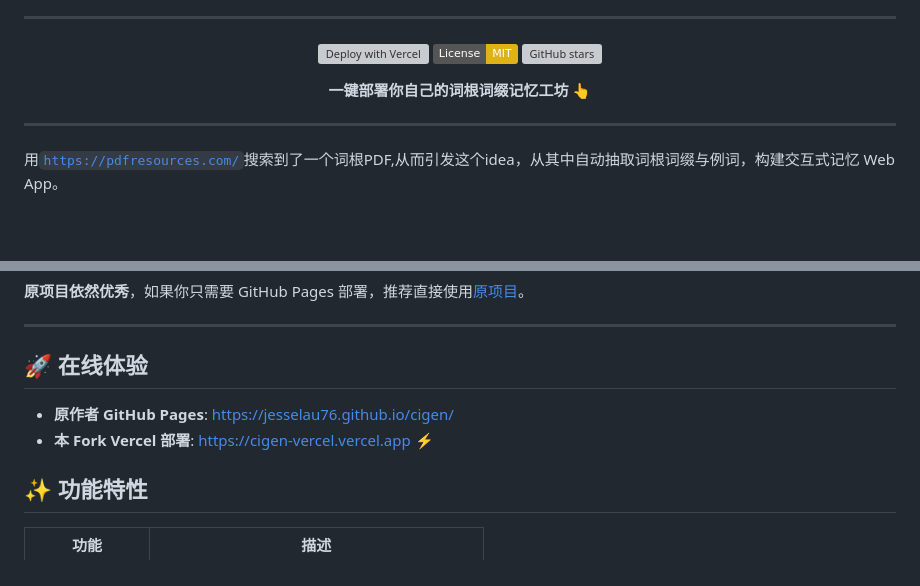
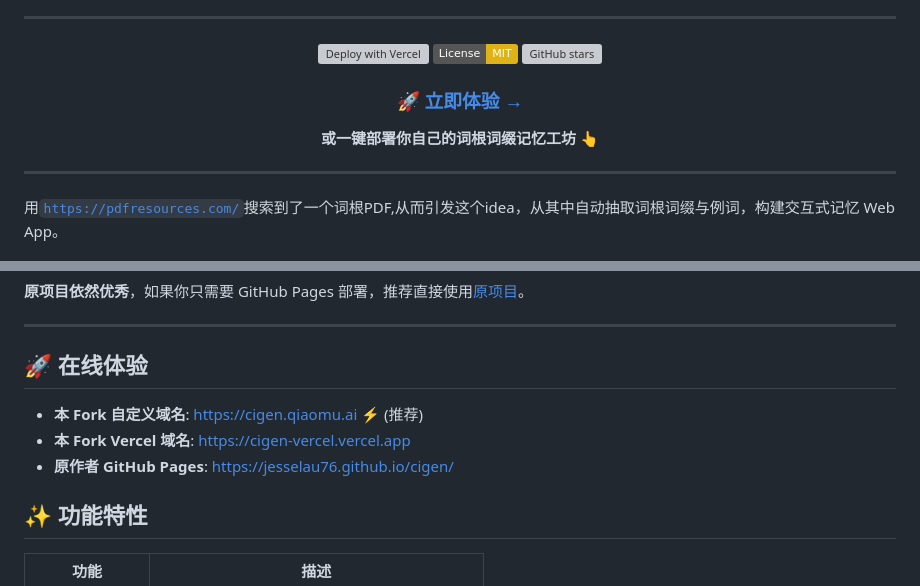
Before and after one commit to joeseesun/cigen, a Markdown page: README.md, 2 parts joined by grey strips. Drawn GitHub-style; badges without logos; blank space fills up the shorter version; grey boxes are pictures that could not be loaded.

Commit message:
Add custom domain to README
- Primary URL: https://cigen.qiaomu.ai (custom domain)
- Add prominent "Try it Now" button at top
- Update online demo section with custom domain as recommended option

```diff
--- a/README.md
+++ b/README.md
@@ -17,7 +17,9 @@
 [![License: MIT](https://img.shields.io/badge/License-MIT-yellow.svg)](https://opensource.org/licenses/MIT)
 [![GitHub stars](https://img.shields.io/github/stars/joeseesun/cigen?style=social)](https://github.com/joeseesun/cigen/stargazers)
 
-**一键部署你自己的词根词缀记忆工坊 👆**
+### [🚀 立即体验 →](https://cigen.qiaomu.ai)
+
+**或一键部署你自己的词根词缀记忆工坊 👆**
 
 </div>
 
@@ -44,8 +46,9 @@
 
 ## 🚀 在线体验
 
+- **本 Fork 自定义域名**: [https://cigen.qiaomu.ai](https://cigen.qiaomu.ai) ⚡️ (推荐)
+- **本 Fork Vercel 域名**: [https://cigen-vercel.vercel.app](https://cigen-vercel.vercel.app)
 - **原作者 GitHub Pages**: [https://jesselau76.github.io/cigen/](https://jesselau76.github.io/cigen/)
-- **本 Fork Vercel 部署**: [https://cigen-vercel.vercel.app](https://cigen-vercel.vercel.app) ⚡
 
 ## ✨ 功能特性
 
```
